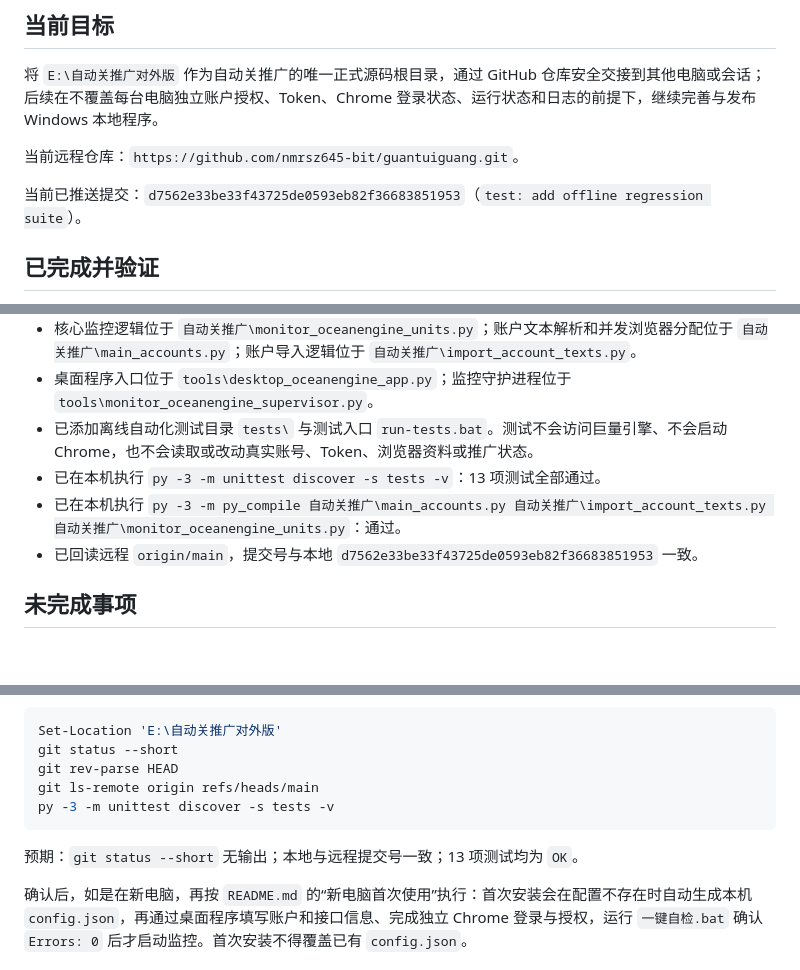
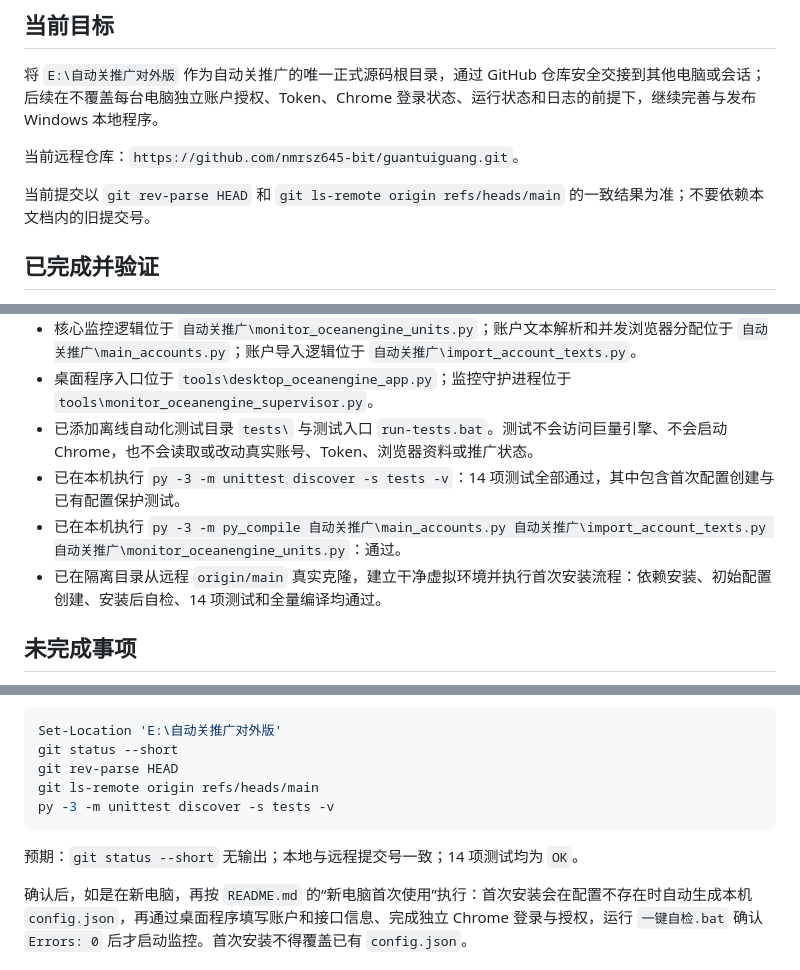
Before and after one commit to nmrsz645-bit/guantuiguang, a Markdown page: TIMEOFF.md, 3 parts joined by grey strips. GitHub-like rendering; blank space fills up the shorter version.

Commit message:
docs: record fresh setup verification

````diff
--- a/TIMEOFF.md
+++ b/TIMEOFF.md
@@ -6,7 +6,7 @@
 
 当前远程仓库：`https://github.com/nmrsz645-bit/guantuiguang.git`。
 
-当前已推送提交：`d7562e33be33f43725de0593eb82f36683851953`（`test: add offline regression suite`）。
+当前提交以 `git rev-parse HEAD` 和 `git ls-remote origin refs/heads/main` 的一致结果为准；不要依赖本文档内的旧提交号。
 
 ## 已完成并验证
 
@@ -16,9 +16,9 @@
 - 核心监控逻辑位于 `自动关推广\monitor_oceanengine_units.py`；账户文本解析和并发浏览器分配位于 `自动关推广\main_accounts.py`；账户导入逻辑位于 `自动关推广\import_account_texts.py`。
 - 桌面程序入口位于 `tools\desktop_oceanengine_app.py`；监控守护进程位于 `tools\monitor_oceanengine_supervisor.py`。
 - 已添加离线自动化测试目录 `tests\` 与测试入口 `run-tests.bat`。测试不会访问巨量引擎、不会启动 Chrome，也不会读取或改动真实账号、Token、浏览器资料或推广状态。
-- 已在本机执行 `py -3 -m unittest discover -s tests -v`：13 项测试全部通过。
+- 已在本机执行 `py -3 -m unittest discover -s tests -v`：14 项测试全部通过，其中包含首次配置创建与已有配置保护测试。
 - 已在本机执行 `py -3 -m py_compile 自动关推广\main_accounts.py 自动关推广\import_account_texts.py 自动关推广\monitor_oceanengine_units.py`：通过。
-- 已回读远程 `origin/main`，提交号与本地 `d7562e33be33f43725de0593eb82f36683851953` 一致。
+- 已在隔离目录从远程 `origin/main` 真实克隆，建立干净虚拟环境并执行首次安装流程：依赖安装、初始配置创建、安装后自检、14 项测试和全量编译均通过。
 
 ## 未完成事项
 
@@ -39,7 +39,7 @@ git ls-remote origin refs/heads/main
 py -3 -m unittest discover -s tests -v
 ```
 
-预期：`git status --short` 无输出；本地与远程提交号一致；13 项测试均为 `OK`。
+预期：`git status --short` 无输出；本地与远程提交号一致；14 项测试均为 `OK`。
 
 确认后，如是在新电脑，再按 `README.md` 的“新电脑首次使用”执行：首次安装会在配置不存在时自动生成本机 `config.json`，再通过桌面程序填写账户和接口信息、完成独立 Chrome 登录与授权，运行 `一键自检.bat` 确认 `Errors: 0` 后才启动监控。首次安装不得覆盖已有 `config.json`。
 
````
Also changed, not shown: other parts of TIMEOFF.md (+1 -1 lines).
